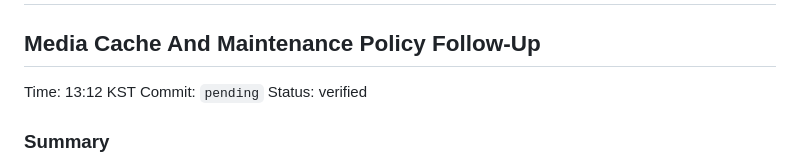
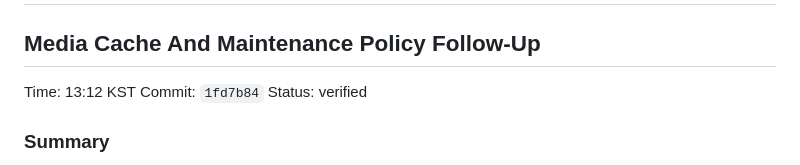
Before and after one commit to mephiblin/HugCivi, a Markdown page: docs/patch-notes/2026-07-09.md, the part around the change. GitHub-like rendering.

Commit message:
Record media maintenance patch notes

```diff
--- a/docs/patch-notes/2026-07-09.md
+++ b/docs/patch-notes/2026-07-09.md
@@ -3,7 +3,7 @@
 ## Media Cache And Maintenance Policy Follow-Up
 
 Time: 13:12 KST
-Commit: `pending`
+Commit: `1fd7b84`
 Status: verified
 
 ### Summary
```
